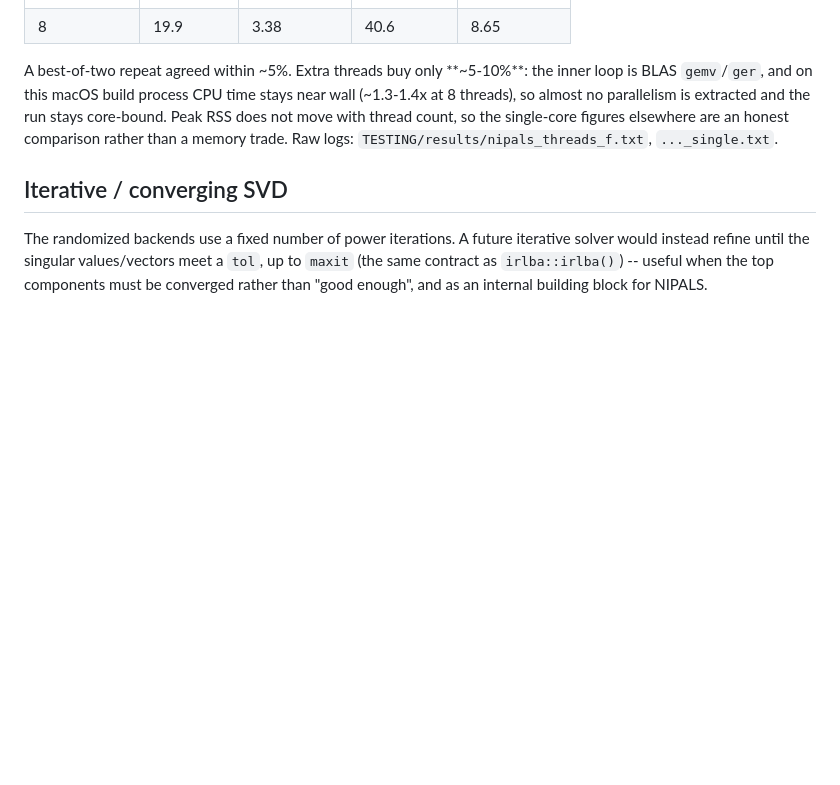
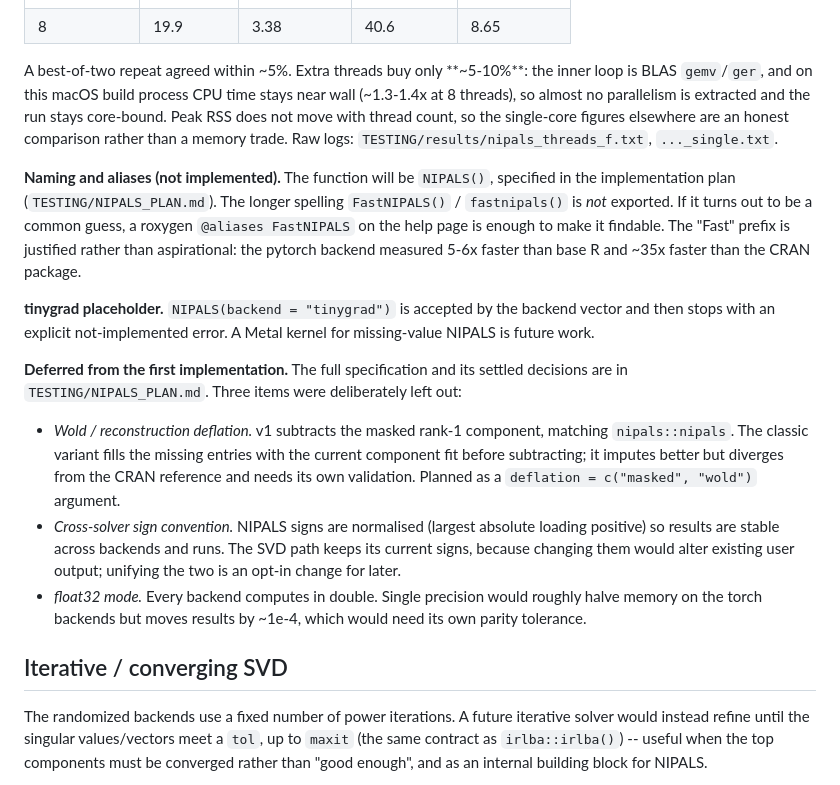
Before and after one commit to ACSoupir/FastPCA, a Markdown page: ROADMAP.md, the part around the change. Drawn GitHub-style; blank space fills up the shorter version.

```diff
--- a/ROADMAP.md
+++ b/ROADMAP.md
@@ -43,6 +43,33 @@ run stays core-bound. Peak RSS does not move with thread count, so the single-co
 figures elsewhere are an honest comparison rather than a memory trade. Raw logs:
 `TESTING/results/nipals_threads_f.txt`, `..._single.txt`.
 
+**Naming and aliases (not implemented).** The function will be `NIPALS()`,
+specified in the implementation plan (`TESTING/NIPALS_PLAN.md`). The longer
+spelling `FastNIPALS()` / `fastnipals()` is *not* exported. If it turns out to be
+a common guess, a roxygen `@aliases FastNIPALS` on the help page is enough to make
+it findable. The "Fast" prefix is justified rather than aspirational: the pytorch
+backend measured 5-6x faster than base R and ~35x faster than the CRAN package.
+
+**tinygrad placeholder.** `NIPALS(backend = "tinygrad")` is accepted by the
+backend vector and then stops with an explicit not-implemented error. A Metal
+kernel for missing-value NIPALS is future work.
+
+**Deferred from the first implementation.** The full specification and its settled
+decisions are in `TESTING/NIPALS_PLAN.md`. Three items were deliberately left out:
+
+- *Wold / reconstruction deflation.* v1 subtracts the masked rank-1 component,
+  matching `nipals::nipals`. The classic variant fills the missing entries with the
+  current component fit before subtracting; it imputes better but diverges from the
+  CRAN reference and needs its own validation. Planned as a
+  `deflation = c("masked", "wold")` argument.
+- *Cross-solver sign convention.* NIPALS signs are normalised (largest absolute
+  loading positive) so results are stable across backends and runs. The SVD path
+  keeps its current signs, because changing them would alter existing user output;
+  unifying the two is an opt-in change for later.
+- *float32 mode.* Every backend computes in double. Single precision would roughly
+  halve memory on the torch backends but moves results by ~1e-4, which would need
+  its own parity tolerance.
+
 ## Iterative / converging SVD
 
 The randomized backends use a fixed number of power iterations. A future
```
Also changed, not shown: TESTING/NIPALS_PLAN.md (added, +327 -0 lines).
